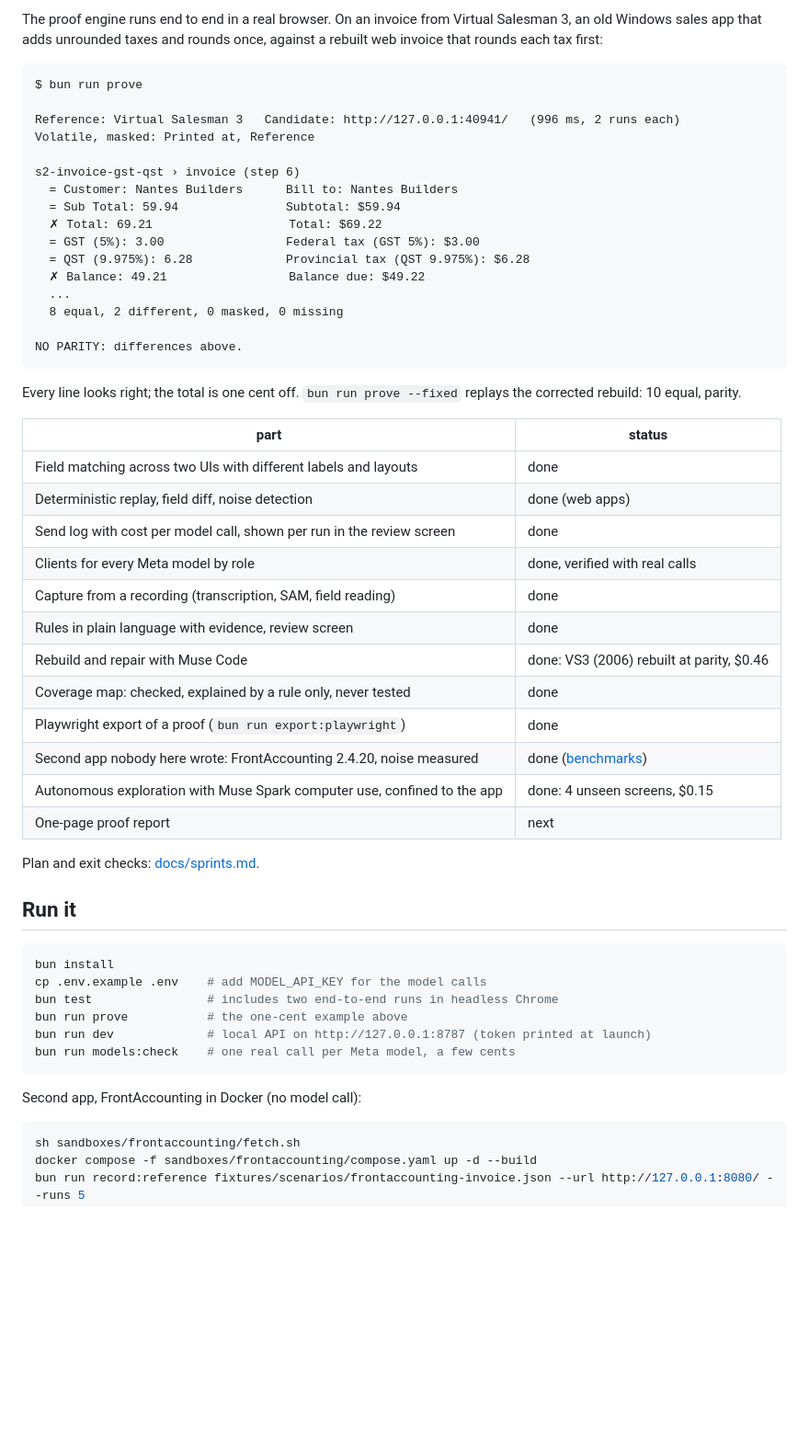
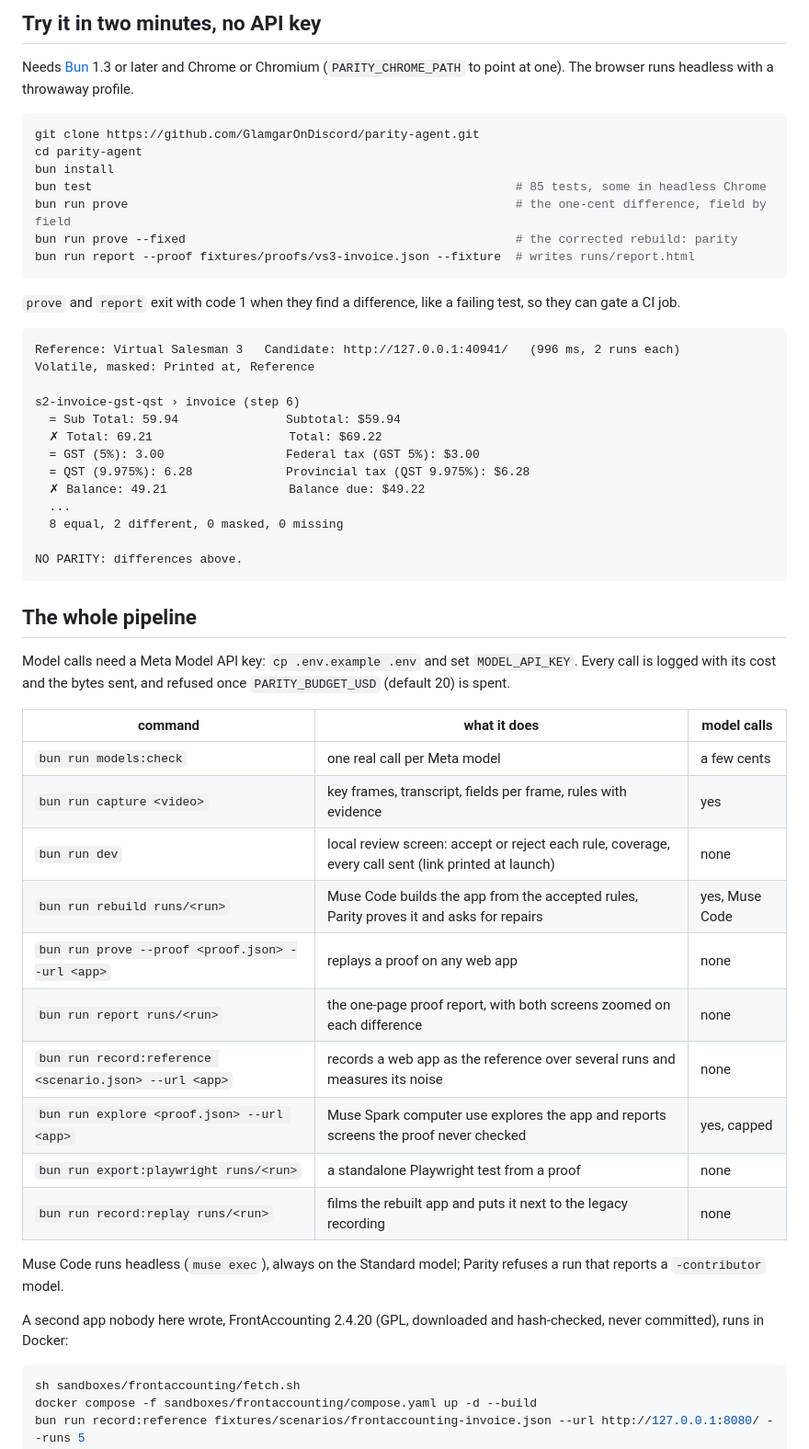
Before and after one commit to GlamgarOnDiscord/parity-agent, a Markdown page: README.md, the part around one of its changes. Shown at 92% size. Drawn GitHub-style; blank space fills up the shorter version.

````diff
--- a/README.md
+++ b/README.md
@@ -28,14 +29,25 @@ record ─► explore ─► rules ─► rebuild ─► prove ─► keep provi
 
-The proof engine runs end to end in a real browser. On an invoice from Virtual Salesman 3, an old Windows sales app that adds unrounded taxes and rounds once, against a rebuilt web invoice that rounds each tax first:
+## Try it in two minutes, no API key
+
+Needs [Bun](https://bun.sh) 1.3 or later and Chrome or Chromium (`PARITY_CHROME_PATH` to point at one). The browser runs headless with a throwaway profile.
+
+```sh
+git clone https://github.com/GlamgarOnDiscord/parity-agent.git
+cd parity-agent
+bun install
+bun test                                                           # 85 tests, some in headless Chrome
+bun run prove                                                      # the one-cent difference, field by field
+bun run prove --fixed                                              # the corrected rebuild: parity
+bun run report --proof fixtures/proofs/vs3-invoice.json --fixture  # writes runs/report.html
+```
+
+`prove` and `report` exit with code 1 when they find a difference, like a failing test, so they can gate a CI job.
 
 ```
-$ bun run prove
-
 Reference: Virtual Salesman 3   Candidate: http://127.0.0.1:40941/   (996 ms, 2 runs each)
 Volatile, masked: Printed at, Reference
 
 s2-invoice-gst-qst › invoice (step 6)
-  = Customer: Nantes Builders      Bill to: Nantes Builders
   = Sub Total: 59.94               Subtotal: $59.94
   ✗ Total: 69.21                   Total: $69.22
   = GST (5%): 3.00                 Federal tax (GST 5%): $3.00
@@ -47,37 +59,26 @@ s2-invoice-gst-qst › invoice (step 6)
 NO PARITY: differences above.
 ```
 
-Every line looks right; the total is one cent off. `bun run prove --fixed` replays the corrected rebuild: 10 equal, parity.
+## The whole pipeline
 
-| part                                                                     | status                                     |
-| ------------------------------------------------------------------------ | ------------------------------------------ |
-| Field matching across two UIs with different labels and layouts          | done                                       |
-| Deterministic replay, field diff, noise detection                        | done (web apps)                            |
-| Send log with cost per model call, shown per run in the review screen    | done                                       |
-| Clients for every Meta model by role                                     | done, verified with real calls             |
-| Capture from a recording (transcription, SAM, field reading)             | done                                       |
-| Rules in plain language with evidence, review screen                     | done                                       |
-| Rebuild and repair with Muse Code                                        | done: VS3 (2006) rebuilt at parity, $0.46  |
-| Coverage map: checked, explained by a rule only, never tested            | done                                       |
-| Playwright export of a proof (`bun run export:playwright`)               | done                                       |
-| Second app nobody here wrote: FrontAccounting 2.4.20, noise measured     | done ([benchmarks](docs/benchmarks.md))    |
-| Autonomous exploration with Muse Spark computer use, confined to the app | done: 4 unseen screens, $0.15              |
-| One-page proof report                                                    | next                                       |
+Model calls need a Meta Model API key: `cp .env.example .env` and set `MODEL_API_KEY`. Every call is logged with its cost and the bytes sent, and refused once `PARITY_BUDGET_USD` (default 20) is spent.
 
-Plan and exit checks: [docs/sprints.md](docs/sprints.md).
+| command                                                | what it does                                                                                        | model calls    |
+| ------------------------------------------------------ | --------------------------------------------------------------------------------------------------- | -------------- |
+| `bun run models:check`                                 | one real call per Meta model                                                                        | a few cents    |
+| `bun run capture <video>`                              | key frames, transcript, fields per frame, rules with evidence                                       | yes            |
+| `bun run dev`                                          | local review screen: accept or reject each rule, coverage, every call sent (link printed at launch) | none           |
+| `bun run rebuild runs/<run>`                           | Muse Code builds the app from the accepted rules, Parity proves it and asks for repairs             | yes, Muse Code |
+| `bun run prove --proof <proof.json> --url <app>`       | replays a proof on any web app                                                                      | none           |
+| `bun run report runs/<run>`                            | the one-page proof report, with both screens zoomed on each difference                              | none           |
+| `bun run record:reference <scenario.json> --url <app>` | records a web app as the reference over several runs and measures its noise                         | none           |
+| `bun run explore <proof.json> --url <app>`             | Muse Spark computer use explores the app and reports screens the proof never checked                | yes, capped    |
+| `bun run export:playwright runs/<run>`                 | a standalone Playwright test from a proof                                                           | none           |
+| `bun run record:replay runs/<run>`                     | films the rebuilt app and puts it next to the legacy recording                                      | none           |
 
-## Run it
+Muse Code runs headless (`muse exec`), always on the Standard model; Parity refuses a run that reports a `-contributor` model.
 
-```sh
-bun install
-cp .env.example .env    # add MODEL_API_KEY for the model calls
-bun test                # includes two end-to-end runs in headless Chrome
-bun run prove           # the one-cent example above
-bun run dev             # local API on http://127.0.0.1:8787 (token printed at launch)
-bun run models:check    # one real call per Meta model, a few cents
-```
-
-Second app, FrontAccounting in Docker (no model call):
+A second app nobody here wrote, FrontAccounting 2.4.20 (GPL, downloaded and hash-checked, never committed), runs in Docker:
 
 ```sh
 sh sandboxes/frontaccounting/fetch.sh
````
Also changed, not shown: other parts of README.md (+53 -17 lines), docs/sprints.md (+2 -2 lines), docs/media/report-one-cent.png (added), docs/media/vs3-side-by-side.gif (added), 7 other files.
